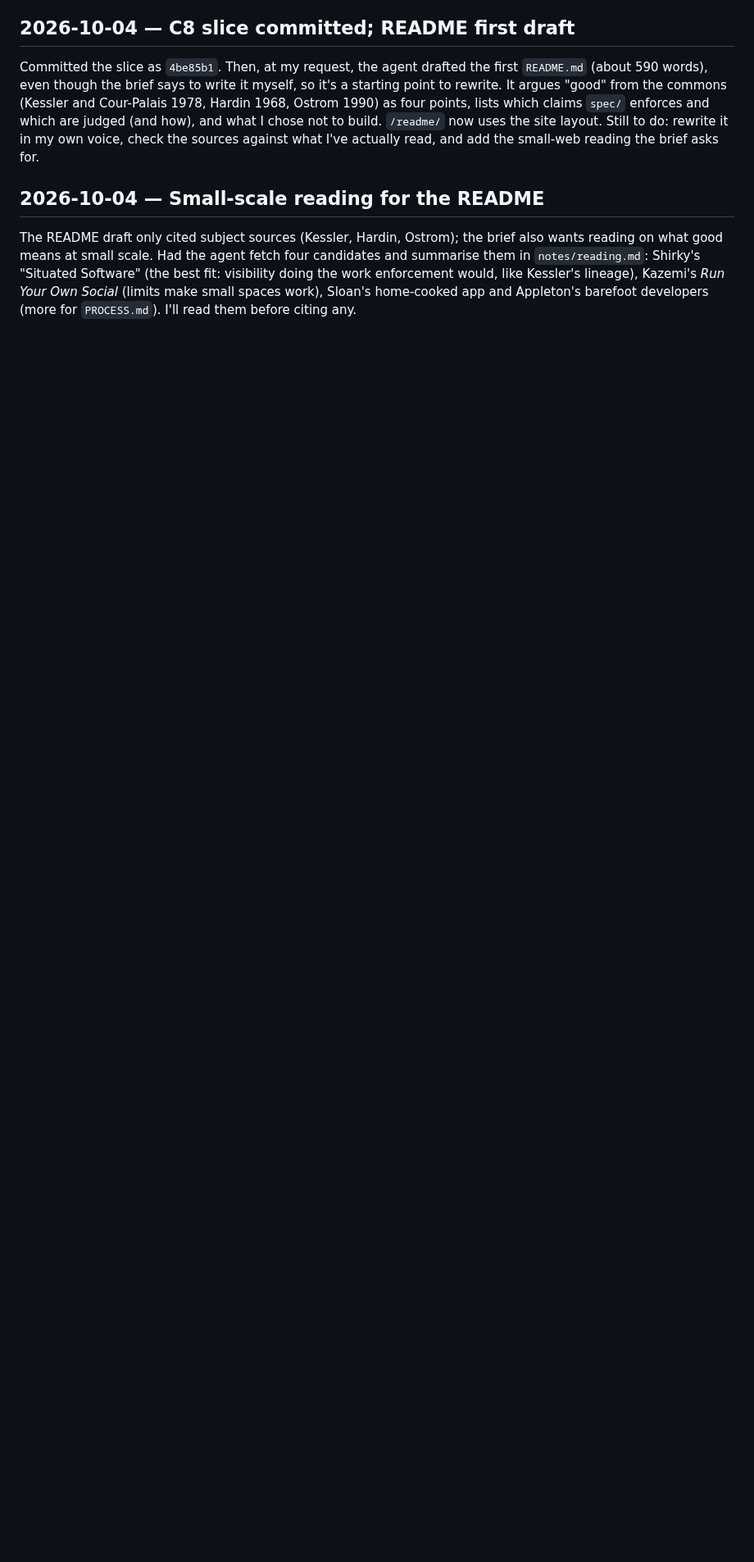
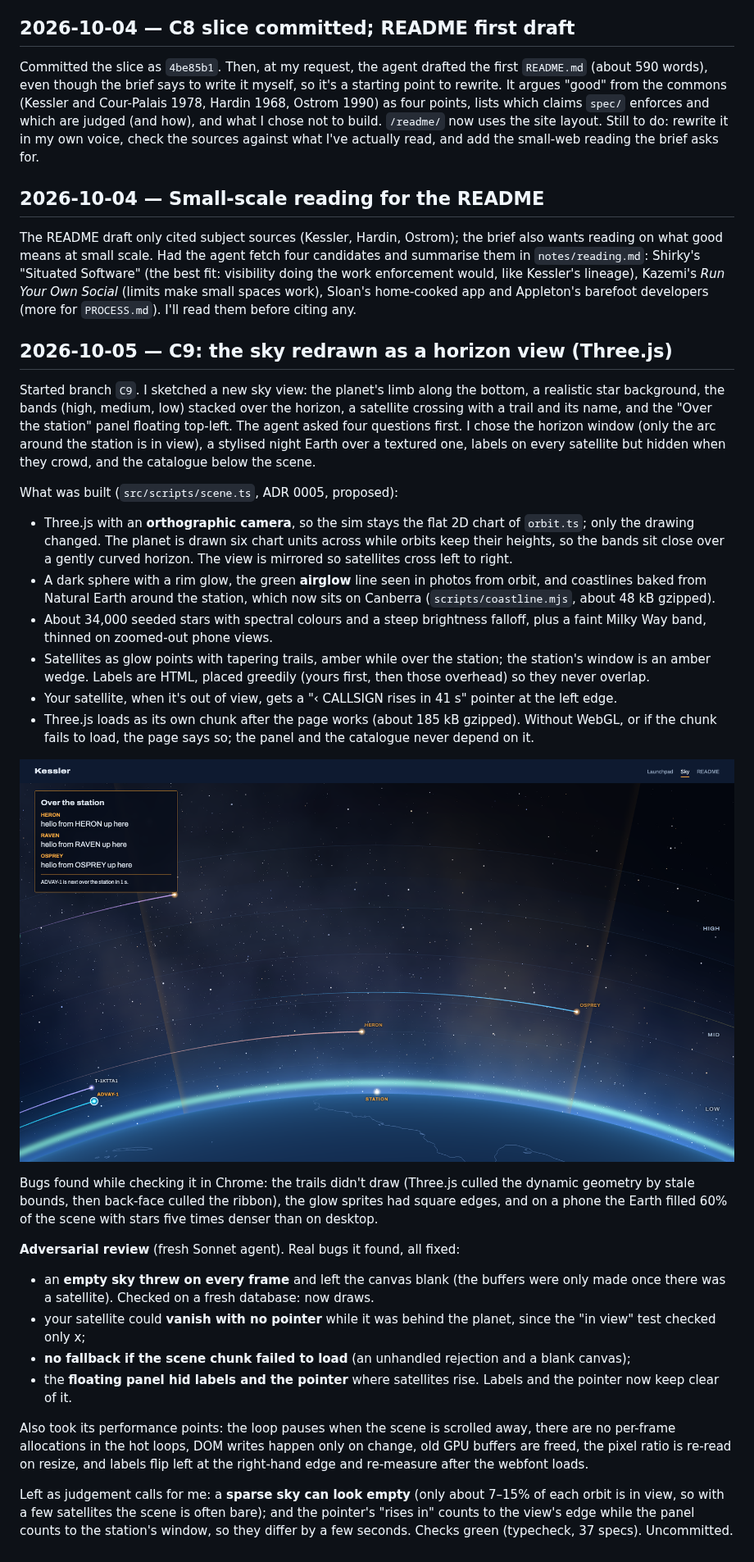
Before and after one commit to comp4020-agentic-coding-studio/comp4020-final-am167, a Markdown page: notes/log.md, the part around the change. Shown at 82% size. Rendered like a GitHub page; pictures changed too: notes/screenshots/2026-10-05-sky-horizon-view.png (added); blank space fills up the shorter version.

```diff
--- a/notes/log.md
+++ b/notes/log.md
@@ -198,3 +198,64 @@ fetch four candidates and summarise them in `notes/reading.md`: Shirky's
 would, like Kessler's lineage), Kazemi's *Run Your Own Social* (limits make
 small spaces work), Sloan's home-cooked app and Appleton's barefoot
 developers (more for `PROCESS.md`). I'll read them before citing any.
+
+## 2026-10-05 — C9: the sky redrawn as a horizon view (Three.js)
+
+Started branch `C9`. I sketched a new sky view: the planet's limb along the
+bottom, a realistic star background, the bands (high, medium, low) stacked over
+the horizon, a satellite crossing with a trail and its name, and the "Over the
+station" panel floating top-left. The agent asked four questions first. I
+chose the horizon window (only the arc around the station is in view), a
+stylised night Earth over a textured one, labels on every satellite but hidden
+when they crowd, and the catalogue below the scene.
+
+What was built (`src/scripts/scene.ts`, ADR 0005, proposed):
+
+- Three.js with an **orthographic camera**, so the sim stays the flat 2D chart
+  of `orbit.ts`; only the drawing changed. The planet is drawn six chart units
+  across while orbits keep their heights, so the bands sit close over a gently
+  curved horizon. The view is mirrored so satellites cross left to right.
+- A dark sphere with a rim glow, the green **airglow** line seen in photos
+  from orbit, and coastlines baked from Natural Earth around the station,
+  which now sits on Canberra (`scripts/coastline.mjs`, about 48 kB gzipped).
+- About 34,000 seeded stars with spectral colours and a steep brightness
+  falloff, plus a faint Milky Way band, thinned on zoomed-out phone views.
+- Satellites as glow points with tapering trails, amber while over the
+  station; the station's window is an amber wedge. Labels are HTML, placed
+  greedily (yours first, then those overhead) so they never overlap.
+- Your satellite, when it's out of view, gets a "‹ CALLSIGN rises in 41 s"
+  pointer at the left edge.
+- Three.js loads as its own chunk after the page works (about 185 kB gzipped).
+  Without WebGL, or if the chunk fails to load, the page says so; the panel and
+  the catalogue never depend on it.
+
+![The sky as a horizon view: the limb and airglow, the three bands, satellites crossing with trails, the station's wedge and the panel over the scene](screenshots/2026-10-05-sky-horizon-view.png)
+
+Bugs found while checking it in Chrome: the trails didn't draw (Three.js
+culled the dynamic geometry by stale bounds, then back-face culled the
+ribbon), the glow sprites had square edges, and on a phone the Earth filled
+60% of the scene with stars five times denser than on desktop.
+
+**Adversarial review** (fresh Sonnet agent). Real bugs it found, all fixed:
+
+- an **empty sky threw on every frame** and left the canvas blank (the
+  buffers were only made once there was a satellite). Checked on a fresh
+  database: now draws.
+- your satellite could **vanish with no pointer** while it was behind the
+  planet, since the "in view" test checked only x;
+- **no fallback if the scene chunk failed to load** (an unhandled rejection
+  and a blank canvas);
+- the **floating panel hid labels and the pointer** where satellites rise.
+  Labels and the pointer now keep clear of it.
+
+Also took its performance points: the loop pauses when the scene is scrolled
+away, there are no per-frame allocations in the hot loops, DOM writes happen
+only on change, old GPU buffers are freed, the pixel ratio is re-read on
+resize, and labels flip left at the right-hand edge and re-measure after the
+webfont loads.
+
+Left as judgement calls for me: a **sparse sky can look empty** (only about
+7–15% of each orbit is in view, so with a few satellites the scene is often
+bare); and the pointer's "rises in" counts to the view's edge while the panel
+counts to the station's window, so they differ by a few seconds. Checks green
+(typecheck, 37 specs). Uncommitted.
```
Also changed, not shown: PLAN.md (+8 -1 lines), doc/adr/0005-three-js-horizon-view.md (added, +69 -0 lines), doc/adr/README.md (+1 -0 lines), 9 other files.
